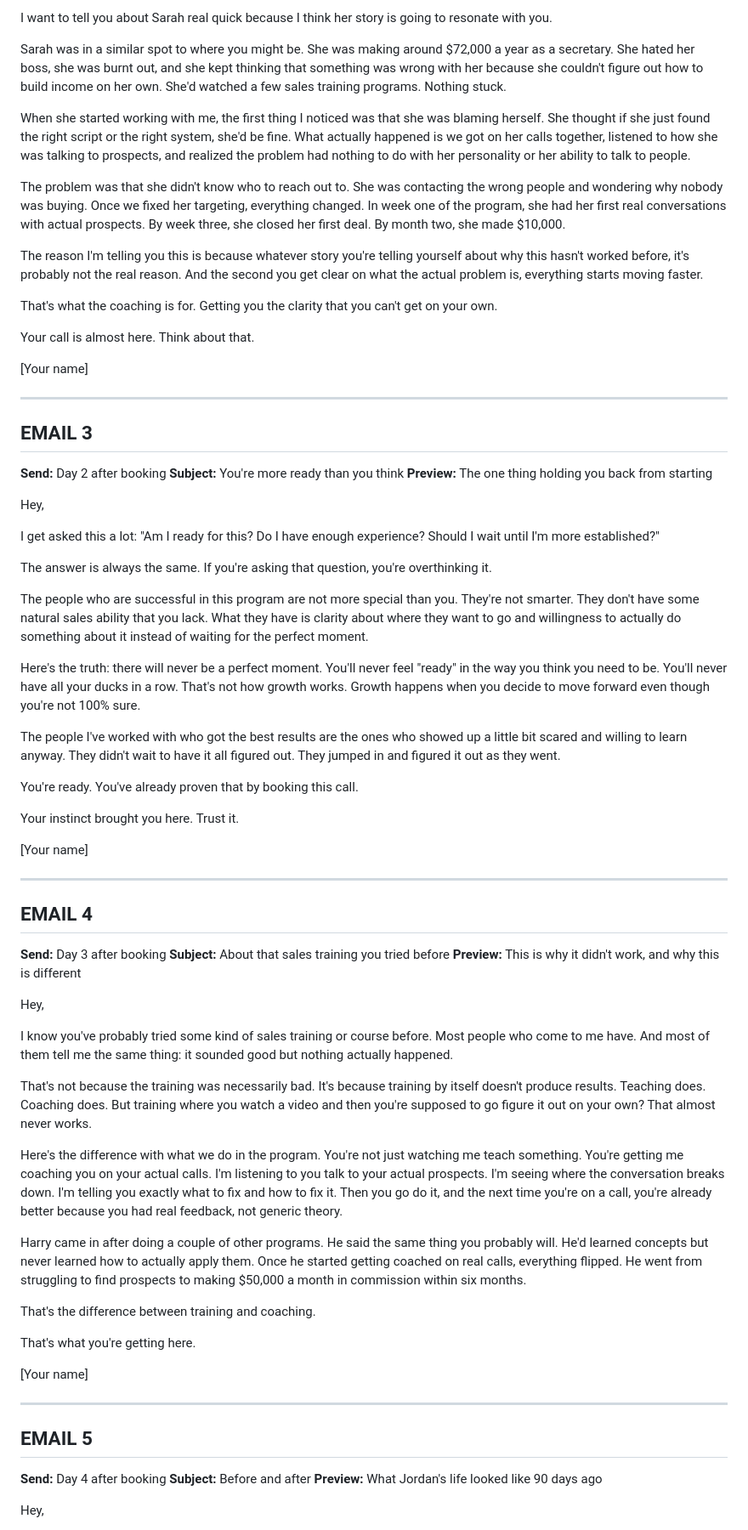
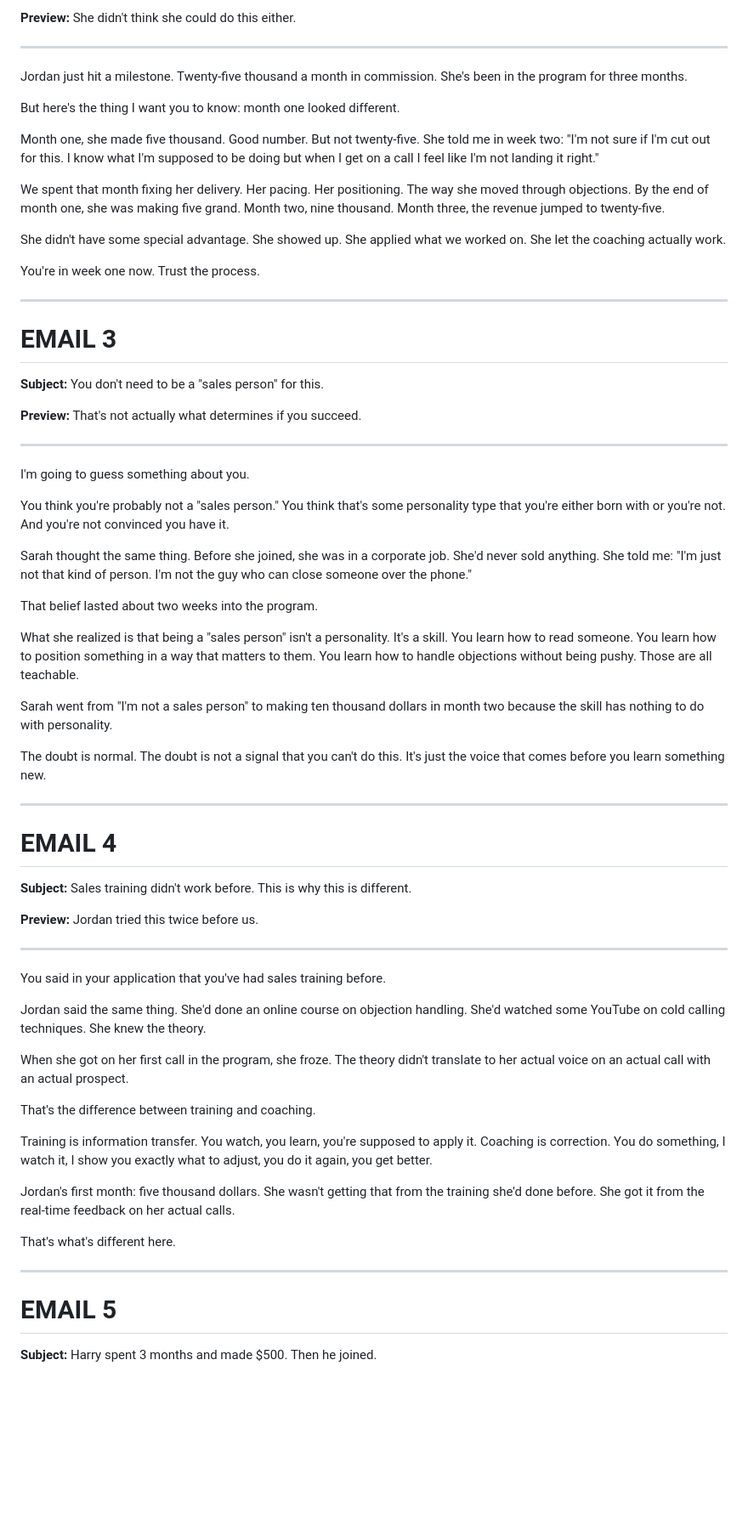
Before and after one commit to ellisdeakinn-boop/elevate-funnel-big-j-sales, a Markdown page: brief.md, the part around one of its changes. Shown at 85% size. GitHub-like rendering; blank space fills up the shorter version.

```diff
--- a/brief.md
+++ b/brief.md
@@ -220,74 +211,71 @@ Hey,
 
-I want to tell you about Sarah real quick because I think her story is going to resonate with you.
-
-Sarah was in a similar spot to where you might be. She was making around $72,000 a year as a secretary. She hated her boss, she was burnt out, and she kept thinking that something was wrong with her because she couldn't figure out how to build income on her own. She'd watched a few sales training programs. Nothing stuck.
-
-When she started working with me, the first thing I noticed was that she was blaming herself. She thought if she just found the right script or the right system, she'd be fine. What actually happened is we got on her calls together, listened to how she was talking to prospects, and realized the problem had nothing to do with her personality or her ability to talk to people.
-
-The problem was that she didn't know who to reach out to. She was contacting the wrong people and wondering why nobody was buying. Once we fixed her targeting, everything changed. In week one of the program, she had her first real conversations with actual prospects. By week three, she closed her first deal. By month two, she made $10,000.
-
-The reason I'm telling you this is because whatever story you're telling yourself about why this hasn't worked before, it's probably not the real reason. And the second you get clear on what the actual problem is, everything starts moving faster.
-
-That's what the coaching is for. Getting you the clarity that you can't get on your own.
-
-Your call is almost here. Think about that.
-
-[Your name]
+**Preview:** She didn't think she could do this either.
 
 ---
 
-## EMAIL 3
-**Send:** Day 2 after booking
-**Subject:** You're more ready than you think
-**Preview:** The one thing holding you back from starting
+Jordan just hit a milestone. Twenty-five thousand a month in commission. She's been in the program for three months.
 
-Hey,
+But here's the thing I want you to know: month one looked different.
 
-I get asked this a lot: "Am I ready for this? Do I have enough experience? Should I wait until I'm more established?"
+Month one, she made five thousand. Good number. But not twenty-five. She told me in week two: "I'm not sure if I'm cut out for this. I know what I'm supposed to be doing but when I get on a call I feel like I'm not landing it right."
 
-The answer is always the same. If you're asking that question, you're overthinking it.
+We spent that month fixing her delivery. Her pacing. Her positioning. The way she moved through objections. By the end of month one, she was making five grand. Month two, nine thousand. Month three, the revenue jumped to twenty-five.
 
-The people who are successful in this program are not more special than you. They're not smarter. They don't have some natural sales ability that you lack. What they have is clarity about where they want to go and willingness to actually do something about it instead of waiting for the perfect moment.
+She didn't have some special advantage. She showed up. She applied what we worked on. She let the coaching actually work.
 
-Here's the truth: there will never be a perfect moment. You'll never feel "ready" in the way you think you need to be. You'll never have all your ducks in a row. That's not how growth works. Growth happens when you decide to move forward even though you're not 100% sure.
-
-The people I've worked with who got the best results are the ones who showed up a little bit scared and willing to learn anyway. They didn't wait to have it all figured out. They jumped in and figured it out as they went.
-
-You're ready. You've already proven that by booking this call.
-
-Your instinct brought you here. Trust it.
-
-[Your name]
+You're in week one now. Trust the process.
 
 ---
 
-## EMAIL 4
-**Send:** Day 3 after booking
-**Subject:** About that sales training you tried before
-**Preview:** This is why it didn't work, and why this is different
+# EMAIL 3
 
-Hey,
+**Subject:** You don't need to be a "sales person" for this.
 
-I know you've probably tried some kind of sales training or course before. Most people who come to me have. And most of them tell me the same thing: it sounded good but nothing actually happened.
+**Preview:** That's not actually what determines if you succeed.
 
-That's not because the training was necessarily bad. It's because training by itself doesn't produce results. Teaching does. Coaching does. But training where you watch a video and then you're supposed to go figure it out on your own? That almost never works.
+---
 
-Here's the difference with what we do in the program. You're not just watching me teach something. You're getting me coaching you on your actual calls. I'm listening to you talk to your actual prospects. I'm seeing where the conversation breaks down. I'm telling you exactly what to fix and how to fix it. Then you go do it, and the next time you're on a call, you're already better because you had real feedback, not generic theory.
+I'm going to guess something about you.
 
-Harry came in after doing a couple of other programs. He said the same thing you probably will. He'd learned concepts but never learned how to actually apply them. Once he started getting coached on real calls, everything flipped. He went from struggling to find prospects to making $50,000 a month in commission within six months.
+You think you're probably not a "sales person." You think that's some personality type that you're either born with or you're not. And you're not convinced you have it.
+
+Sarah thought the same thing. Before she joined, she was in a corporate job. She'd never sold anything. She told me: "I'm just not that kind of person. I'm not the guy who can close someone over the phone."
+
+That belief lasted about two weeks into the program.
+
+What she realized is that being a "sales person" isn't a personality. It's a skill. You learn how to read someone. You learn how to position something in a way that matters to them. You learn how to handle objections without being pushy. Those are all teachable.
+
+Sarah went from "I'm not a sales person" to making ten thousand dollars in month two because the skill has nothing to do with personality.
+
+The doubt is normal. The doubt is not a signal that you can't do this. It's just the voice that comes before you learn something new.
+
+---
+
+# EMAIL 4
+
+**Subject:** Sales training didn't work before. This is why this is different.
+
+**Preview:** Jordan tried this twice before us.
+
+---
+
+You said in your application that you've had sales training before.
+
+Jordan said the same thing. She'd done an online course on objection handling. She'd watched some YouTube on cold calling techniques. She knew the theory.
+
+When she got on her first call in the program, she froze. The theory didn't translate to her actual voice on an actual call with an actual prospect.
 
 That's the difference between training and coaching.
 
-That's what you're getting here.
+Training is information transfer. You watch, you learn, you're supposed to apply it. Coaching is correction. You do something, I watch it, I show you exactly what to adjust, you do it again, you get better.
 
-[Your name]
+Jordan's first month: five thousand dollars. She wasn't getting that from the training she'd done before. She got it from the real-time feedback on her actual calls.
+
+That's what's different here.
 
 ---
 
-## EMAIL 5
-**Send:** Day 4 after booking
-**Subject:** Before and after
-**Preview:** What Jordan's life looked like 90 days ago
+# EMAIL 5
 
-Hey,
+**Subject:** Harry spent 3 months and made $500. Then he joined.
 
```
Also changed, not shown: other parts of brief.md (+253 -245 lines).
